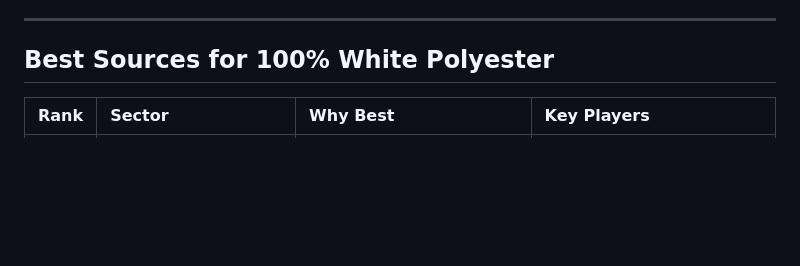
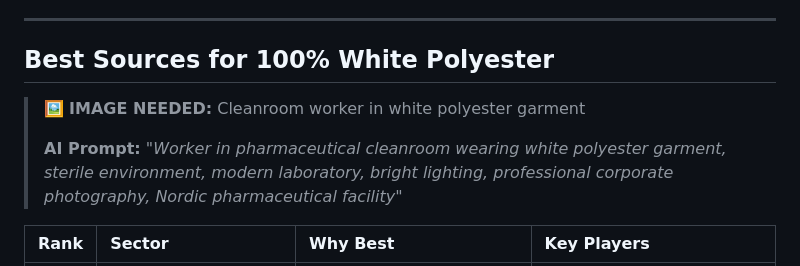
Before and after one commit to justaride/FabricAir, a Markdown page: docs/00-executive-summary.md, the part around one of its changes. Rendered like a GitHub page; blank space fills up the shorter version.

```diff
--- a/docs/00-executive-summary.md
+++ b/docs/00-executive-summary.md
@@ -127,10 +123,9 @@
 
 ## Best Sources for 100% White Polyester
 
-<!-- IMAGE PLACEHOLDER: Cleanroom worker in white polyester garment
-     PROMPT: "Worker in pharmaceutical cleanroom wearing white polyester garment,
-     sterile environment, modern laboratory, bright lighting,
-     professional corporate photography, Nordic pharmaceutical facility" -->
+> 🖼️ **IMAGE NEEDED:** Cleanroom worker in white polyester garment
+>
+> **AI Prompt:** *"Worker in pharmaceutical cleanroom wearing white polyester garment, sterile environment, modern laboratory, bright lighting, professional corporate photography, Nordic pharmaceutical facility"*
 
 | Rank | Sector | Why Best | Key Players |
 |:----:|:-------|:---------|:------------|
```
Also changed, not shown: other parts of docs/00-executive-summary.md (+15 -19 lines).
